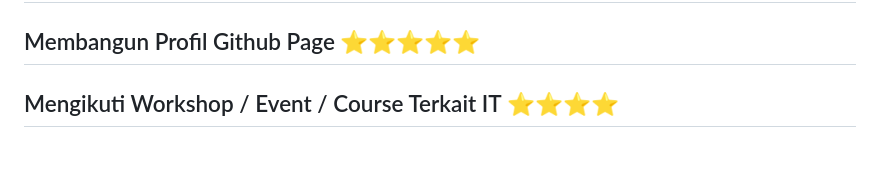
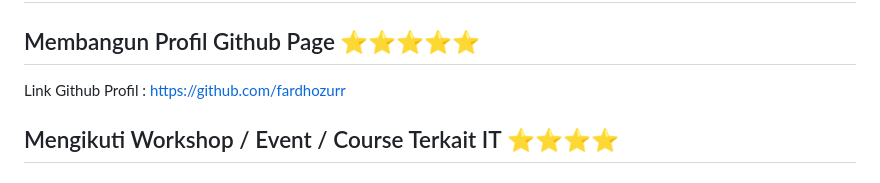
Before and after one commit to fardhozurr/UAS, a Markdown page: README.md, the part around the change. Drawn GitHub-style.

```diff
--- a/README.md
+++ b/README.md
@@ -278,6 +278,8 @@ Grade jurnal adalah sistem penilaian kualitas jurnal ilmiah yang biasanya diguna
 
 ## Membangun Profil Github Page ⭐⭐⭐⭐⭐
 
+Link Github Profil : https://github.com/fardhozurr
+
 ## Mengikuti Workshop / Event / Course Terkait IT ⭐⭐⭐⭐
 
 ## Membaca dan Mengambil Inspirasi Dari Buku Bertema Informatika ⭐⭐⭐⭐⭐
```
